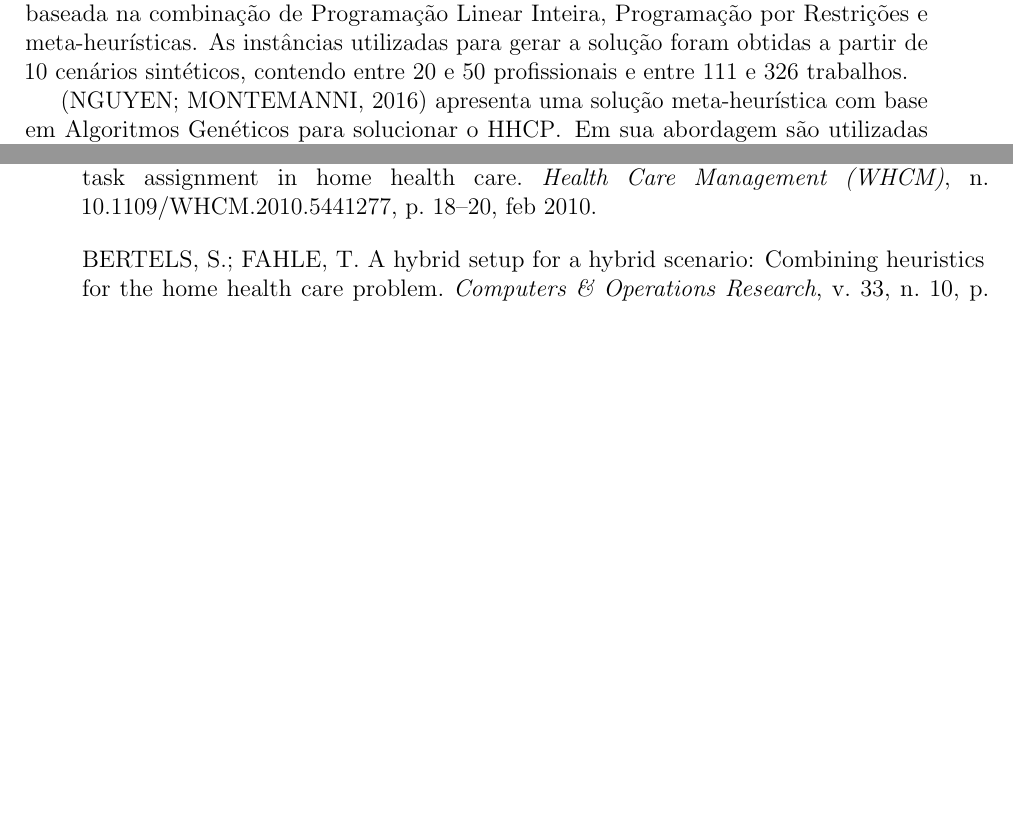
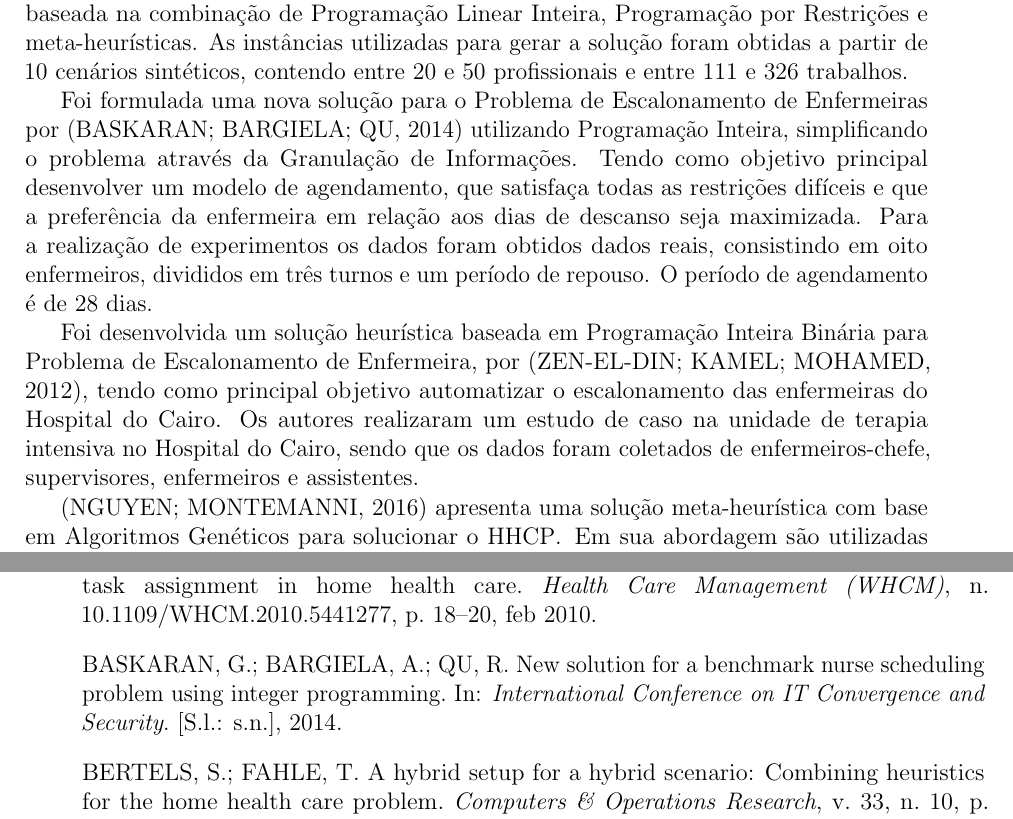
Before and after one commit to JuliaCampos/mestrado, a LaTeX thesis (template-qual.tex, which reads capituloRSL.tex): two parts of pages 32 and 41 of 43, joined at a grey line, cut so that both start at the same text, the shorter picture padded with empty space. Compiled offline with pdfLaTeX.

Commit message:
Update on Overleaf.

```diff
--- a/capituloRSL.tex
+++ b/capituloRSL.tex
@@ -89,6 +89,9 @@ Foi proposto por \cite{Decerle:2016} uma solução baseada em Programação Inte
 
 Uma solução heurística proposta para o \ac{HHCP} por \cite{Bertels:2006} é baseada na combinação de Programação Linear Inteira, Programação por Restrições e meta-heurísticas. As instâncias utilizadas para gerar a solução foram obtidas a partir de 10 cenários sintéticos, contendo entre 20 e 50 profissionais e entre 111 e 326 trabalhos.
 
+Foi formulada uma nova solução para o Problema de Escalonamento de Enfermeiras por \cite{baskaran:2014} utilizando Programação Inteira, simplificando o problema através da Granulação de Informações. Tendo como objetivo principal desenvolver um modelo de agendamento, que satisfaça todas as restrições difíceis e que a preferência da enfermeira em relação aos dias de descanso seja maximizada. Para a realização de experimentos os dados foram obtidos dados reais, consistindo em oito enfermeiros, divididos em três turnos e um período de repouso. O período de agendamento é de 28 dias.
+
+Foi desenvolvida um solução heurística baseada em Programação Inteira Binária para Problema de Escalonamento de Enfermeira, por \cite{Zen-El-Din:2012}, tendo como principal objetivo automatizar o escalonamento das enfermeiras do Hospital do Cairo. Os autores realizaram um estudo de caso  na unidade de terapia intensiva no Hospital do Cairo, sendo que os dados foram coletados de enfermeiros-chefe, supervisores, enfermeiros e assistentes.
 
 \cite{nguyen:2016} apresenta uma solução meta-heurística com base em Algoritmos Genéticos para solucionar o \ac{HHCP}. Em sua abordagem são utilizadas duas substituições: A primeira substitui as soluções anteriores aleatoriamente e a segunda substitui as piores soluções. Os testes computacionais foram realizados com instâncias baseadas em dados históricos reais de uma empresa de \textit{Home Care} que opera na Suíça.
 
```
